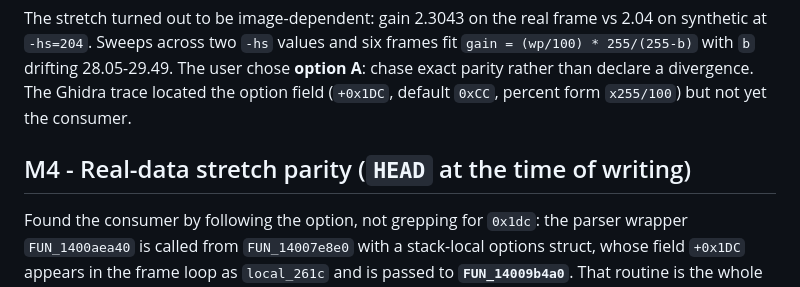
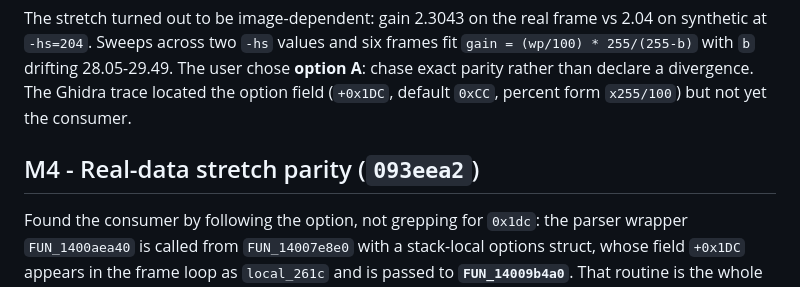
Before and after one commit to openpipp/opipp, a Markdown page: docs/journal.md, the part around the change. Drawn GitHub-style.

Commit message:
docs: point HANDOFF and the journal at the Phase 4a stretch commit

```diff
--- a/docs/journal.md
+++ b/docs/journal.md
@@ -41,7 +41,7 @@ The stretch turned out to be image-dependent: gain 2.3043 on the real frame vs 2
 divergence. The Ghidra trace located the option field (`+0x1DC`, default `0xCC`, percent form
 `x255/100`) but not yet the consumer.
 
-## M4 - Real-data stretch parity (`HEAD` at the time of writing)
+## M4 - Real-data stretch parity (`093eea2`)
 
 Found the consumer by following the option, not grepping for `0x1dc`: the parser wrapper
 `FUN_1400aea40` is called from `FUN_14007e8e0` with a stack-local options struct, whose field
```
Also changed, not shown: docs/HANDOFF.md (+2 -2 lines).
